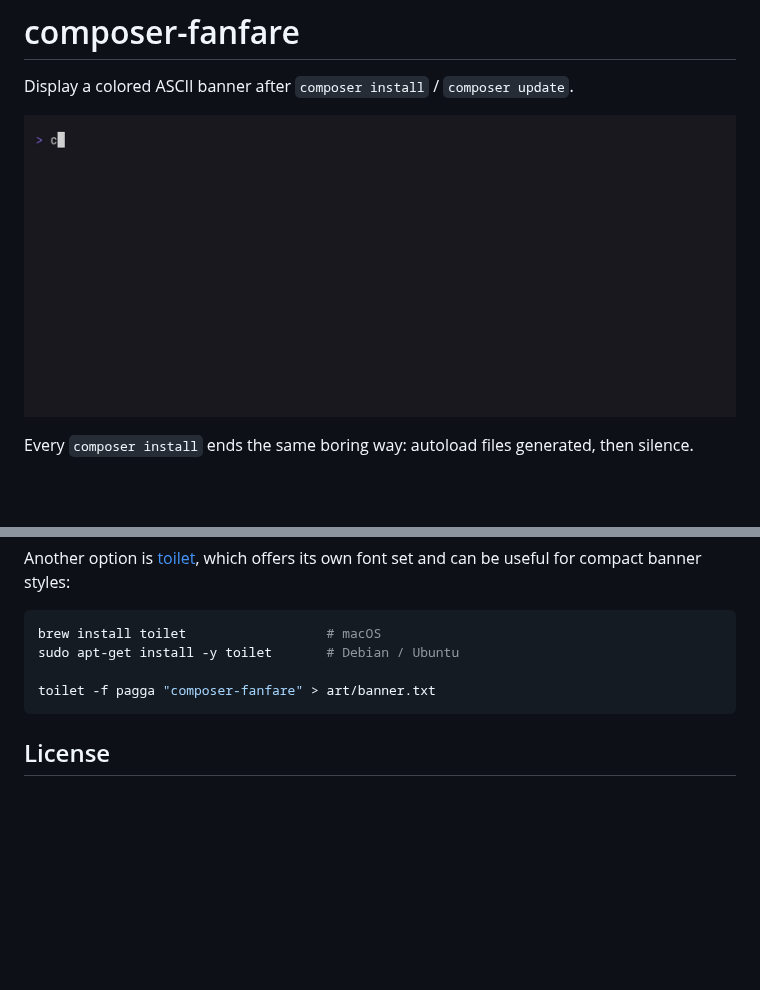
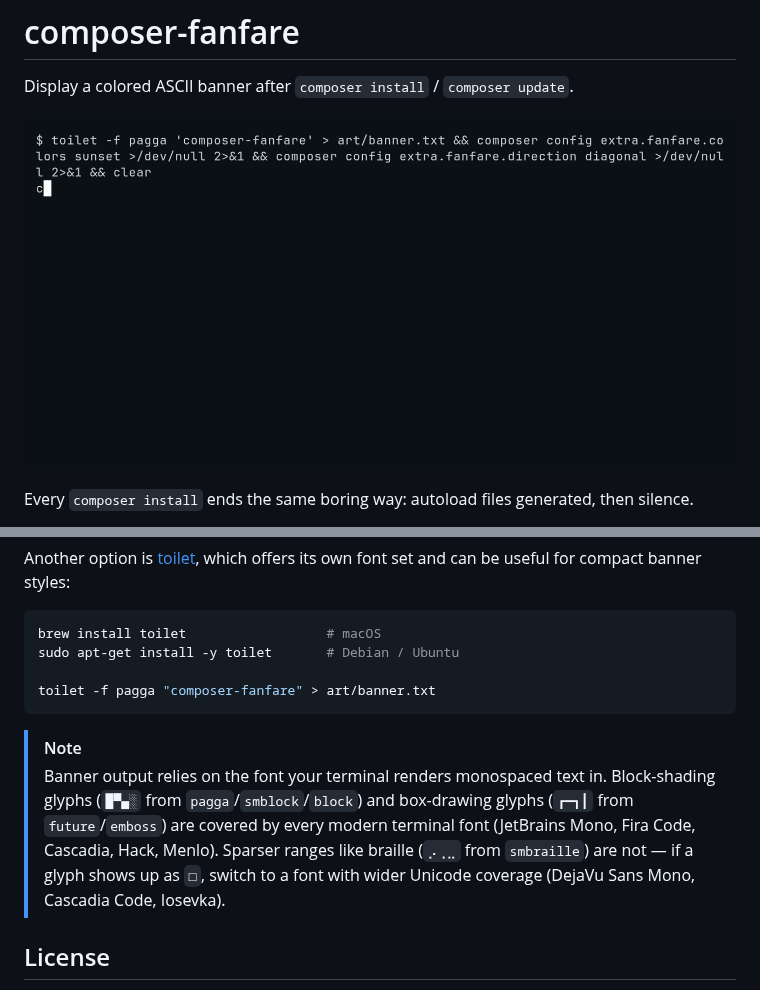
Before and after one commit to wazum/composer-fanfare, a Markdown page: README.md, 2 parts joined by grey strips. GitHub-like rendering; pictures changed too: art/demo.gif; blank space fills up the shorter version.

Commit message:
Refresh demo gif: toilet-font tour with grayscale terminal

````diff
--- a/README.md
+++ b/README.md
@@ -2,7 +2,7 @@
 
 Display a colored ASCII banner after `composer install` / `composer update`.
 
-![composer-fanfare in action](art/demo.gif?v=4)
+![composer-fanfare in action](art/demo.gif?v=5)
 
 Every `composer install` ends the same boring way: autoload files generated, then silence.
 
@@ -157,6 +157,9 @@ sudo apt-get install -y toilet       # Debian / Ubuntu
 toilet -f pagga "composer-fanfare" > art/banner.txt
 ```
 
+> [!NOTE]
+> Banner output relies on the font your terminal renders monospaced text in. Block-shading glyphs (`█▀▄░` from `pagga`/`smblock`/`block`) and box-drawing glyphs (`┏━┓┃` from `future`/`emboss`) are covered by every modern terminal font (JetBrains Mono, Fira Code, Cascadia, Hack, Menlo). Sparser ranges like braille (`⡠⢀⣀` from `smbraille`) are not — if a glyph shows up as `□`, switch to a font with wider Unicode coverage (DejaVu Sans Mono, Cascadia Code, Iosevka).
+
 ## License
 
 MIT.
````
Also changed, not shown: 1 other file.
